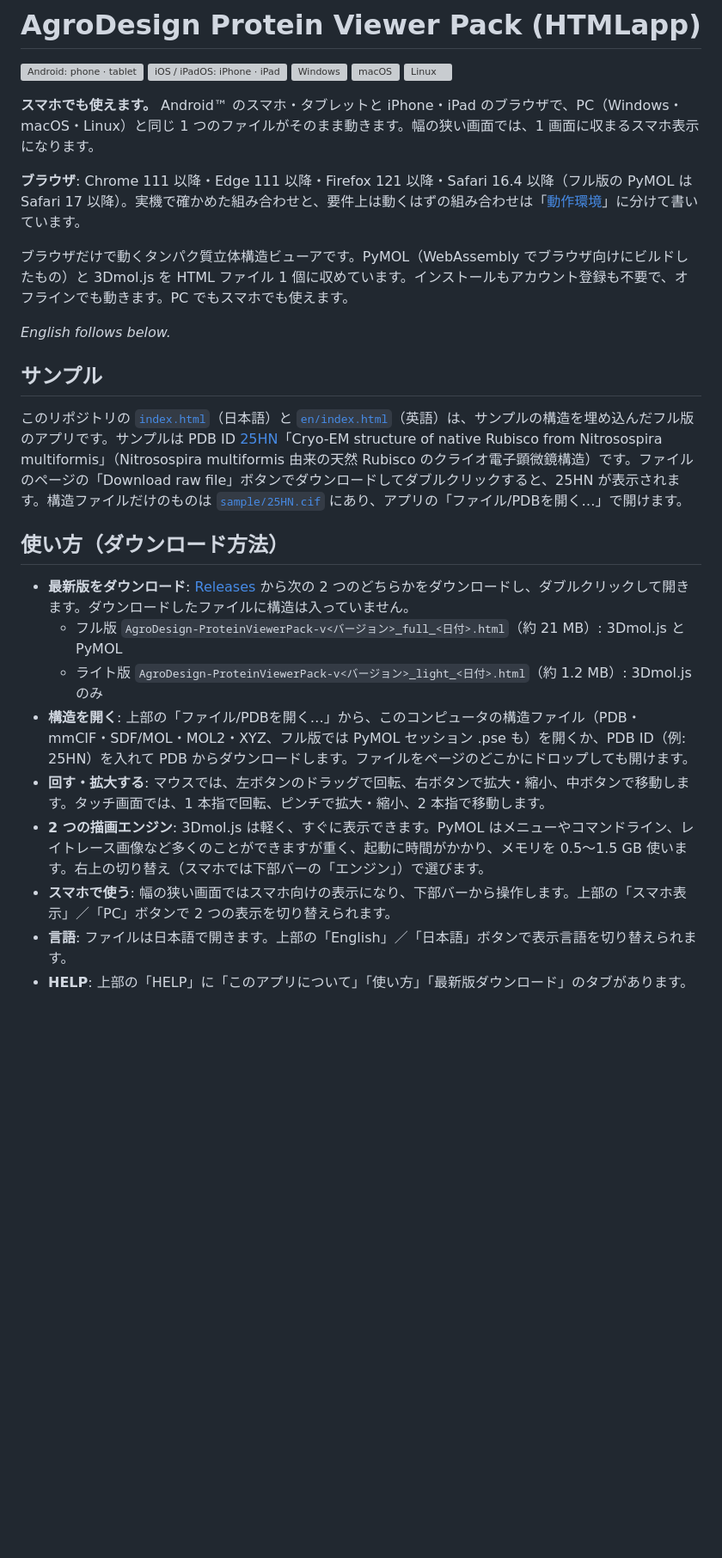
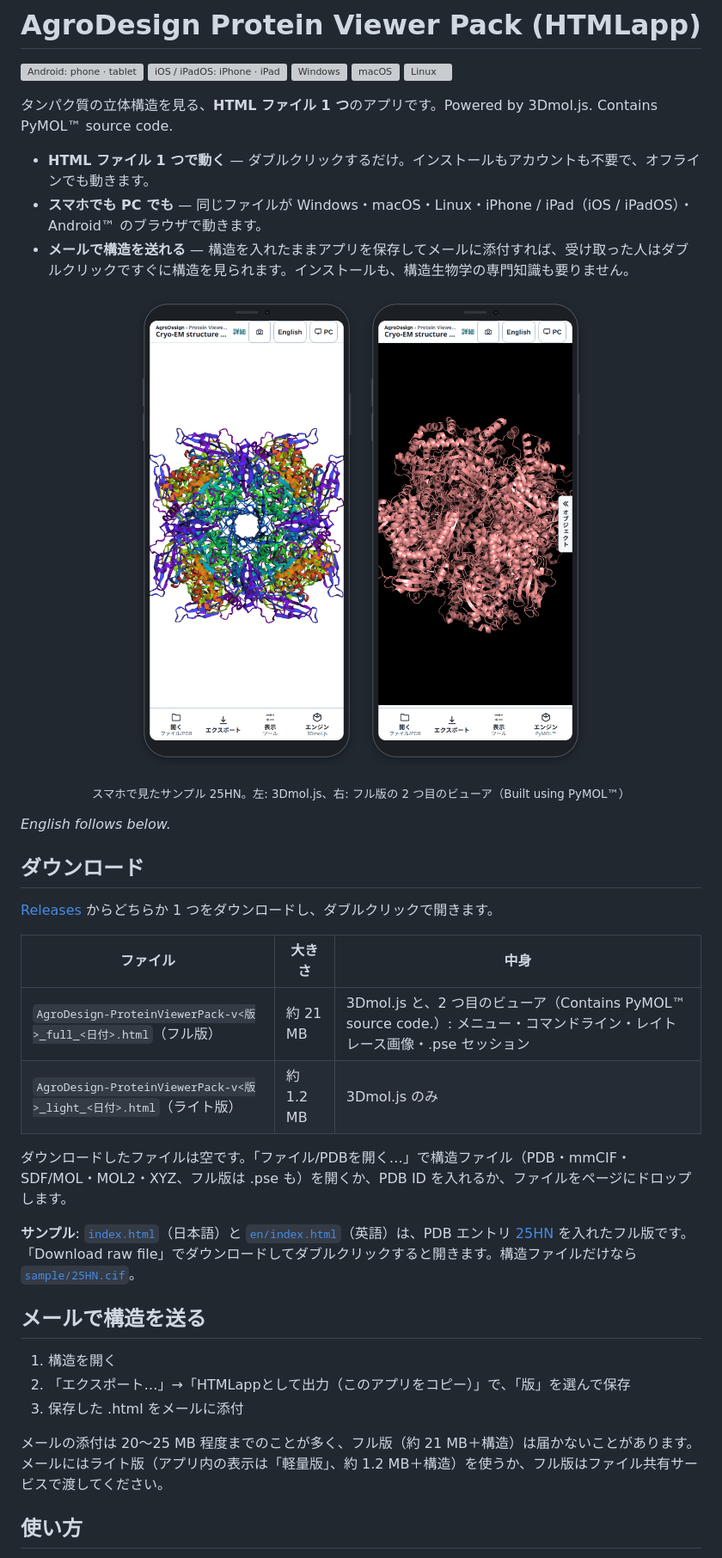
Before and after one commit to AgroDesign-Studios/ProteinViewerPack, a Markdown page: README.md, the part around one of its changes. Shown at 86% size. Drawn GitHub-style; pictures changed too: images/screenshot-phone-3dmol-framed.png (added), images/screenshot-phone-pymol-framed.png (added); blank space fills up the shorter version; grey boxes are pictures that could not be loaded.

```diff
--- a/README.md
+++ b/README.md
@@ -8,26 +8,40 @@
 <img src="images/badges/linux.svg" alt="Linux" height="28">
 </p>
 
-**スマホでも使えます。** Android™ のスマホ・タブレットと iPhone・iPad のブラウザで、PC（Windows・macOS・Linux）と同じ 1 つのファイルがそのまま動きます。幅の狭い画面では、1 画面に収まるスマホ表示になります。
+タンパク質の立体構造を見る、**HTML ファイル 1 つ**のアプリです。Powered by 3Dmol.js. Contains PyMOL™ source code.
 
-**ブラウザ**: Chrome 111 以降・Edge 111 以降・Firefox 121 以降・Safari 16.4 以降（フル版の PyMOL は Safari 17 以降）。実機で確かめた組み合わせと、要件上は動くはずの組み合わせは「[動作環境](#動作環境)」に分けて書いています。
+- **HTML ファイル 1 つで動く** — ダブルクリックするだけ。インストールもアカウントも不要で、オフラインでも動きます。
+- **スマホでも PC でも** — 同じファイルが Windows・macOS・Linux・iPhone / iPad（iOS / iPadOS）・Android™ のブラウザで動きます。
+- **メールで構造を送れる** — 構造を入れたままアプリを保存してメールに添付すれば、受け取った人はダブルクリックですぐに構造を見られます。インストールも、構造生物学の専門知識も要りません。
 
-ブラウザだけで動くタンパク質立体構造ビューアです。PyMOL（WebAssembly でブラウザ向けにビルドしたもの）と 3Dmol.js を HTML ファイル 1 個に収めています。インストールもアカウント登録も不要で、オフラインでも動きます。PC でもスマホでも使えます。
+<p align="center">
+<img src="images/screenshot-phone-3dmol-framed.png" alt="スマホで 25HN を 3Dmol.js で表示" width="260">
+<img src="images/screenshot-phone-pymol-framed.png" alt="スマホで 25HN をフル版の 2 つ目のビューアで表示" width="260">
+</p>
+<p align="center"><sub>スマホで見たサンプル 25HN。左: 3Dmol.js、右: フル版の 2 つ目のビューア（Built using PyMOL™）</sub></p>
 
 *English follows below.*
 
-## サンプル
+## ダウンロード
 
-このリポジトリの [`index.html`](index.html)（日本語）と [`en/index.html`](en/index.html)（英語）は、サンプルの構造を埋め込んだフル版のアプリです。サンプルは PDB ID [25HN](https://www.rcsb.org/structure/25HN)「Cryo-EM structure of native Rubisco from Nitrosospira multiformis」（Nitrosospira multiformis 由来の天然 Rubisco のクライオ電子顕微鏡構造）です。ファイルのページの「Download raw file」ボタンでダウンロードしてダブルクリックすると、25HN が表示されます。構造ファイルだけのものは [`sample/25HN.cif`](sample/25HN.cif) にあり、アプリの「ファイル/PDBを開く…」で開けます。
+[Releases](https://github.com/AgroDesign-Studios/ProteinViewerPack/releases/latest) からどちらか 1 つをダウンロードし、ダブルクリックで開きます。
 
-## 使い方（ダウンロード方法）
+| ファイル | 大きさ | 中身 |
+|---|---|---|
+| `AgroDesign-ProteinViewerPack-v<版>_full_<日付>.html`（フル版） | 約 21 MB | 3Dmol.js と、2 つ目のビューア（Contains PyMOL™ source code.）: メニュー・コマンドライン・レイトレース画像・.pse セッション |
+| `AgroDesign-ProteinViewerPack-v<版>_light_<日付>.html`（ライト版） | 約 1.2 MB | 3Dmol.js のみ |
 
-- **最新版をダウンロード**: [Releases](https://github.com/AgroDesign-Studios/ProteinViewerPack/releases/latest) から次の 2 つのどちらかをダウンロードし、ダブルクリックして開きます。ダウンロードしたファイルに構造は入っていません。
-  - フル版 `AgroDesign-ProteinViewerPack-v<バージョン>_full_<日付>.html`（約 21 MB）: 3Dmol.js と PyMOL
-  - ライト版 `AgroDesign-ProteinViewerPack-v<バージョン>_light_<日付>.html`（約 1.2 MB）: 3Dmol.js のみ
-- **構造を開く**: 上部の「ファイル/PDBを開く…」から、このコンピュータの構造ファイル（PDB・mmCIF・SDF/MOL・MOL2・XYZ、フル版では PyMOL セッション .pse も）を開くか、PDB ID（例: 25HN）を入れて PDB からダウンロードします。ファイルをページのどこかにドロップしても開けます。
-- **回す・拡大する**: マウスでは、左ボタンのドラッグで回転、右ボタンで拡大・縮小、中ボタンで移動します。タッチ画面では、1 本指で回転、ピンチで拡大・縮小、2 本指で移動します。
-- **2 つの描画エンジン**: 3Dmol.js は軽く、すぐに表示できます。PyMOL はメニューやコマンドライン、レイトレース画像など多くのことができますが重く、起動に時間がかかり、メモリを 0.5〜1.5 GB 使います。右上の切り替え（スマホでは下部バーの「エンジン」）で選びます。
-- **スマホで使う**: 幅の狭い画面ではスマホ向けの表示になり、下部バーから操作します。上部の「スマホ表示」／「PC」ボタンで 2 つの表示を切り替えられます。
-- **言語**: ファイルは日本語で開きます。上部の「English」／「日本語」ボタンで表示言語を切り替えられます。
-- **HELP**: 上部の「HELP」に「このアプリについて」「使い方」「最新版ダウンロード」のタブがあります。
+ダウンロードしたファイルは空です。「ファイル/PDBを開く…」で構造ファイル（PDB・mmCIF・SDF/MOL・MOL2・XYZ、フル版は .pse も）を開くか、PDB ID を入れるか、ファイルをページにドロップします。
+
+**サンプル**: [`index.html`](index.html)（日本語）と [`en/index.html`](en/index.html)（英語）は、PDB エントリ [25HN](https://www.rcsb.org/structure/25HN) を入れたフル版です。「Download raw file」でダウンロードしてダブルクリックすると開きます。構造ファイルだけなら [`sample/25HN.cif`](sample/25HN.cif)。
+
+## メールで構造を送る
+
+1. 構造を開く
+2. 「エクスポート…」→「HTMLappとして出力（このアプリをコピー）」で、「版」を選んで保存
+3. 保存した .html をメールに添付
+
+メールの添付は 20〜25 MB 程度までのことが多く、フル版（約 21 MB＋構造）は届かないことがあります。メールにはライト版（アプリ内の表示は「軽量版」、約 1.2 MB＋構造）を使うか、フル版はファイル共有サービスで渡してください。
+
+## 使い方
+
```
Also changed, not shown: other parts of README.md (+96 -98 lines), images/screenshot-phone-3dmol-en-framed.png (added), images/screenshot-phone-pymol-en-framed.png (added).
